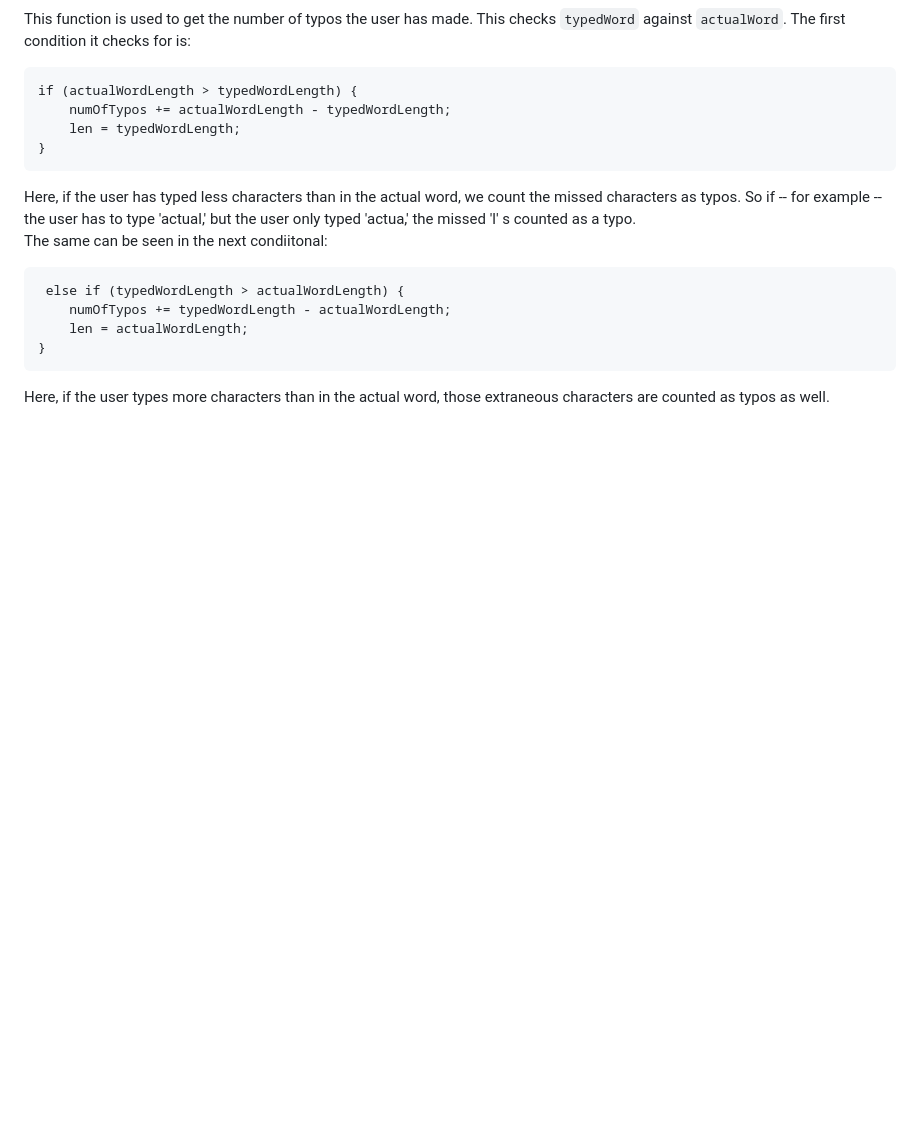
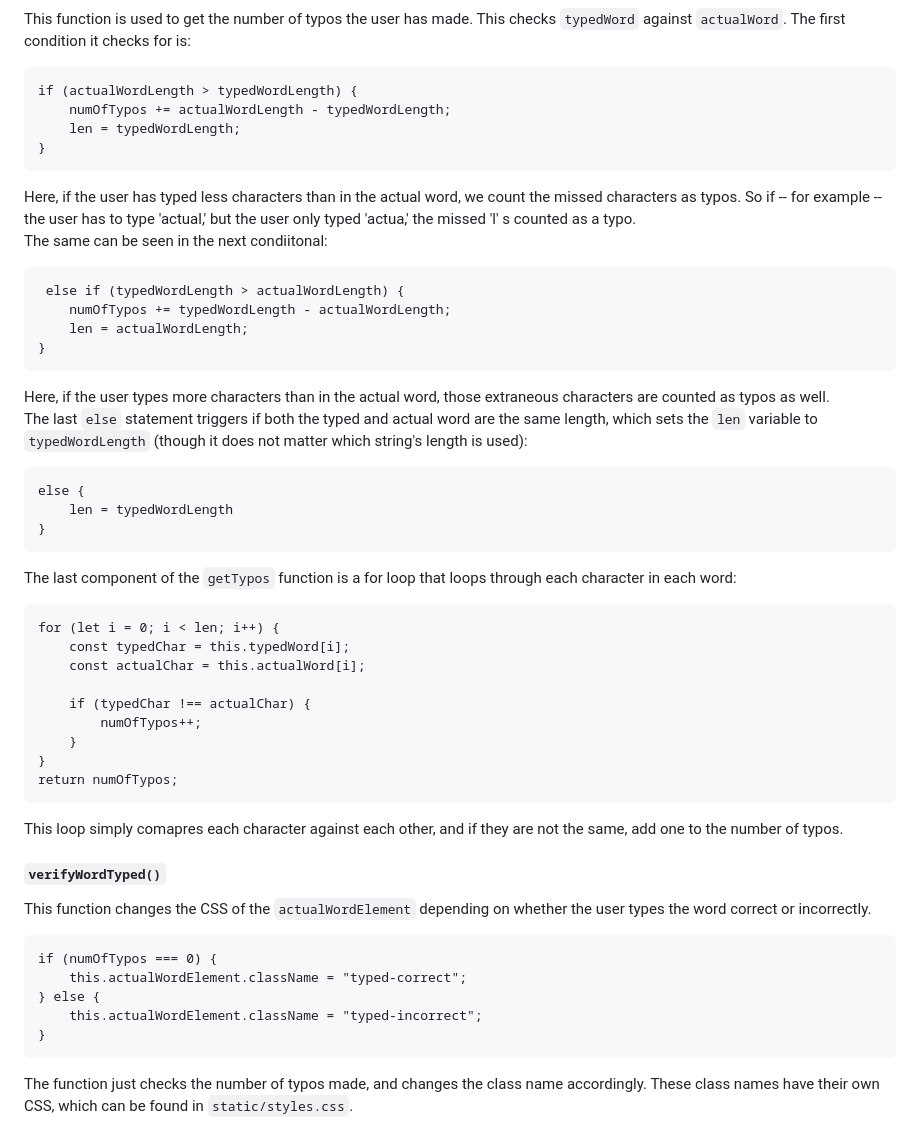
Before and after one commit to dastarruer/CS50FinalProject, a Markdown page: README.md, the part around one of its changes. Rendered like a GitHub page; blank space fills up the shorter version.

Commit message:
Finished documenting 'verification.js'

````diff
--- a/README.md
+++ b/README.md
@@ -80,3 +80,32 @@ The same can be seen in the next condiitonal:
 }
 ```
 Here, if the user types more characters than in the actual word, those extraneous characters are counted as typos as well.
+The last `else` statement triggers if both the typed and actual word are the same length, which sets the `len` variable to `typedWordLength` (though it does not matter which string's length is used):
+```
+else {
+    len = typedWordLength
+}
+```
+The last component of the `getTypos` function is a for loop that loops through each character in each word:
+```
+for (let i = 0; i < len; i++) {
+    const typedChar = this.typedWord[i];
+    const actualChar = this.actualWord[i];
+
+    if (typedChar !== actualChar) {
+        numOfTypos++;
+    }
+}
+return numOfTypos;
+```
+This loop simply comapres each character against each other, and if they are not the same, add one to the number of typos.
+#### `verifyWordTyped()`
+This function changes the CSS of the `actualWordElement` depending on whether the user types the word correct or incorrectly.
+```
+if (numOfTypos === 0) {
+    this.actualWordElement.className = "typed-correct";
+} else {
+    this.actualWordElement.className = "typed-incorrect";
+}
+```
+The function just checks the number of typos made, and changes the class name accordingly. These class names have their own CSS, which can be found in `static/styles.css`.
````
Also changed, not shown: other parts of README.md (+1 -1 lines).
